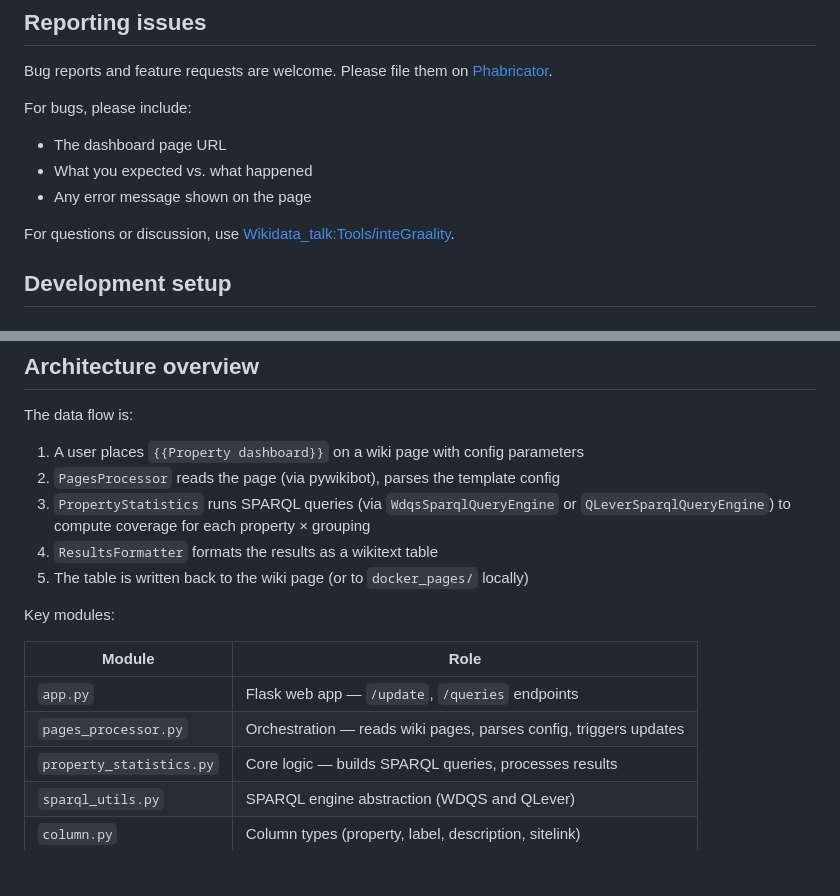
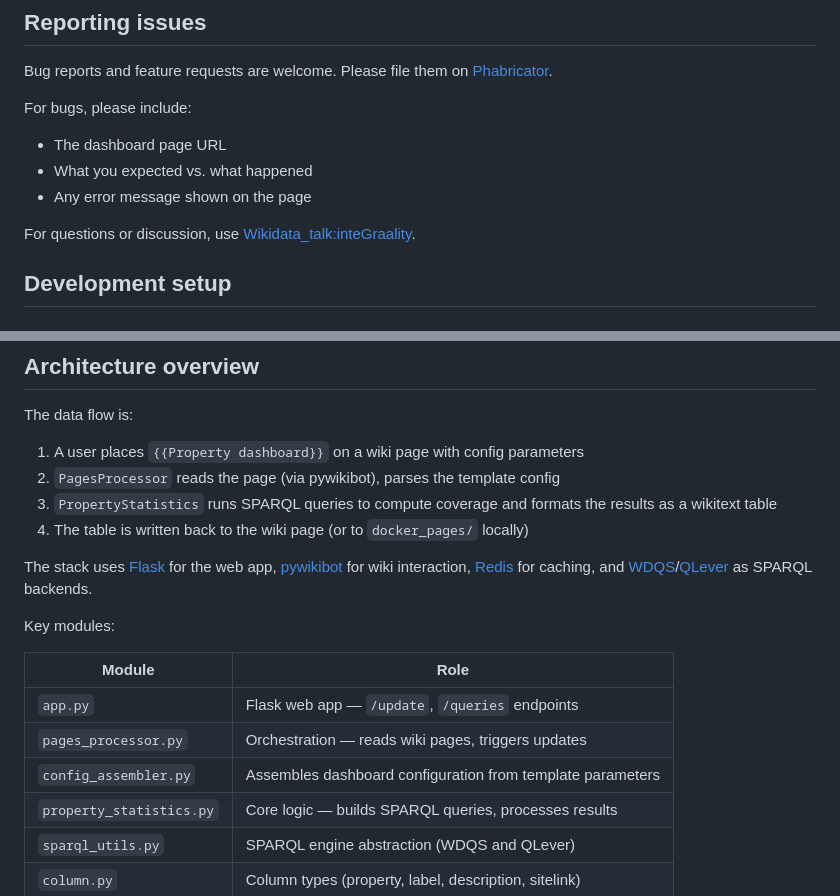
Before and after one commit to JeanFred/inteGraality, a Markdown page: CONTRIBUTING.md, 2 parts joined by grey strips. GitHub-like rendering; blank space fills up the shorter version.

```diff
--- a/CONTRIBUTING.md
+++ b/CONTRIBUTING.md
@@ -10,7 +10,7 @@ For bugs, please include:
 - What you expected vs. what happened
 - Any error message shown on the page
 
-For questions or discussion, use [Wikidata_talk:Tools/inteGraality](https://www.wikidata.org/wiki/Wikidata_talk:Tools/inteGraality).
+For questions or discussion, use [Wikidata_talk:inteGraality](https://www.wikidata.org/wiki/Wikidata_talk:inteGraality).
 
 ## Development setup
 
@@ -72,16 +72,18 @@ The data flow is:
 
 1. A user places `{{Property dashboard}}` on a wiki page with config parameters
 1. `PagesProcessor` reads the page (via pywikibot), parses the template config
-1. `PropertyStatistics` runs SPARQL queries (via `WdqsSparqlQueryEngine` or `QLeverSparqlQueryEngine`) to compute coverage for each property × grouping
-1. `ResultsFormatter` formats the results as a wikitext table
+1. `PropertyStatistics` runs SPARQL queries to compute coverage and formats the results as a wikitext table
 1. The table is written back to the wiki page (or to `docker_pages/` locally)
+
+The stack uses [Flask](https://flask.palletsprojects.com/) for the web app, [pywikibot](https://www.mediawiki.org/wiki/Manual:Pywikibot) for wiki interaction, [Redis](https://redis.io/) for caching, and [WDQS](https://query.wikidata.org/)/[QLever](https://qlever.dev/wikidata) as SPARQL backends.
 
 Key modules:
 
 | Module | Role |
 | ------ | ---- |
 | `app.py` | Flask web app — `/update`, `/queries` endpoints |
-| `pages_processor.py` | Orchestration — reads wiki pages, parses config, triggers updates |
+| `pages_processor.py` | Orchestration — reads wiki pages, triggers updates |
+| `config_assembler.py` | Assembles dashboard configuration from template parameters |
 | `property_statistics.py` | Core logic — builds SPARQL queries, processes results |
 | `sparql_utils.py` | SPARQL engine abstraction (WDQS and QLever) |
 | `column.py` | Column types (property, label, description, sitelink) |
```
Also changed, not shown: README.md (+5 -16 lines).
